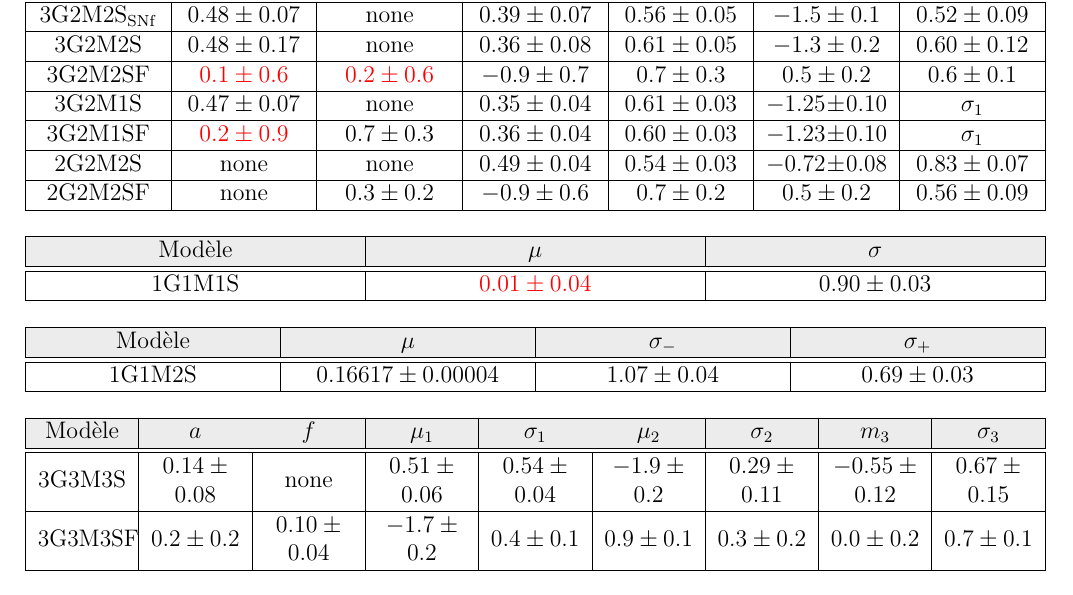
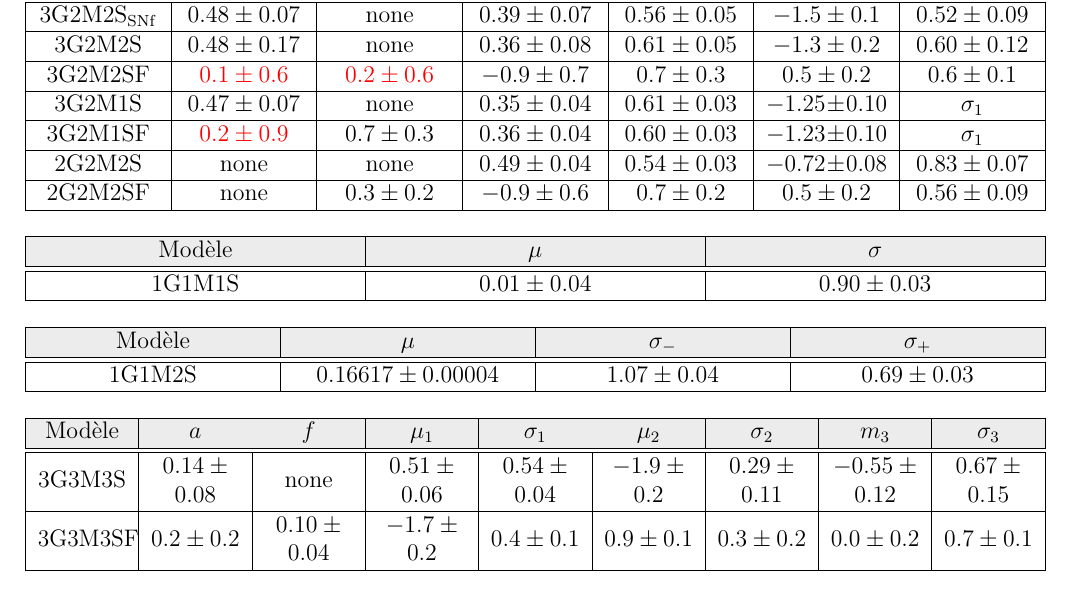
Before and after one commit to Nora-n/stage_rapport, a LaTeX document (Variabilites_intrinseques_des_SNe_Ia.tex): part of page 15 of 20, cut so that both start at the same text. Compiled offline with pdfLaTeX; an older LaTeX class or package is replaced by its successor.

Commit message:
Encore des fautes

```diff
--- a/Variabilites_intrinseques_des_SNe_Ia.tex
+++ b/Variabilites_intrinseques_des_SNe_Ia.tex
@@ -1,7 +1,6 @@
 \documentclass[a4paper, 12pt, svgnames]{article}
 
 \usepackage{preambule}
-\newcommand{\mr}[1]{{\textcolor[rgb]{0.80,0.10,0.1}{#1}}}
 
 \title{Variabilités intrinsèques des SNe Ia et leurs conséquences sur les
 paramètres cosmologiques}
@@ -718,7 +717,7 @@ centrales $\m$ et deux écart-types $\s$ et dont tous les paramètres libres ont
 
     \rowcolor{gray!15} Modèle & $\m$ & $\s$ \\\hline\hline
 
-    1G1M1S & \textcolor{red}{$0.01 \pm 0.04$} & $0.90 \pm 0.03$ \\\hline
+    1G1M1S & $0.01 \pm 0.04$ & $0.90 \pm 0.03$ \\\hline
 
 \end{tabularx} \bigbreak
 
```
Also changed, not shown: Variabilites_intrinseques_des_SNe_Ia.pdf.
